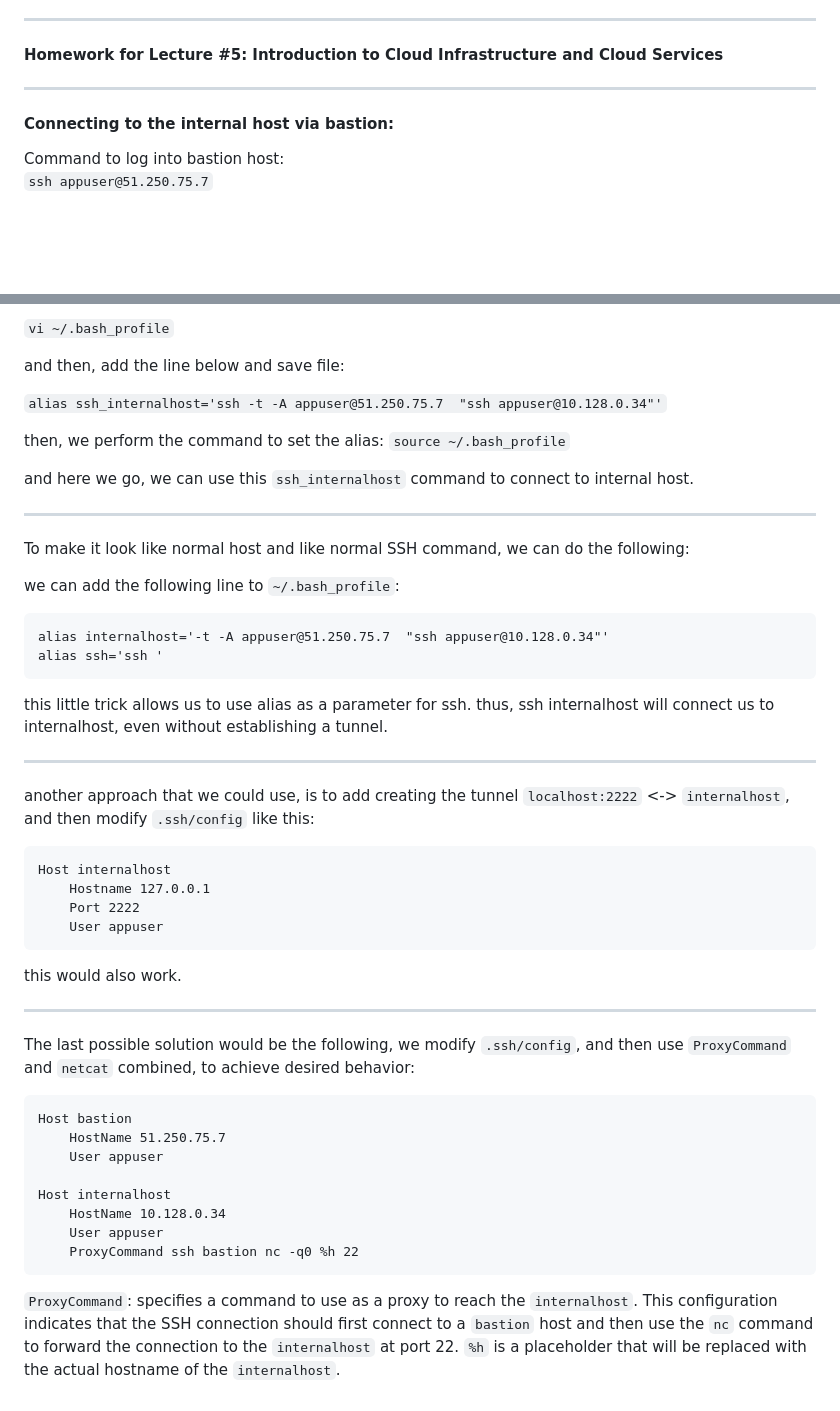
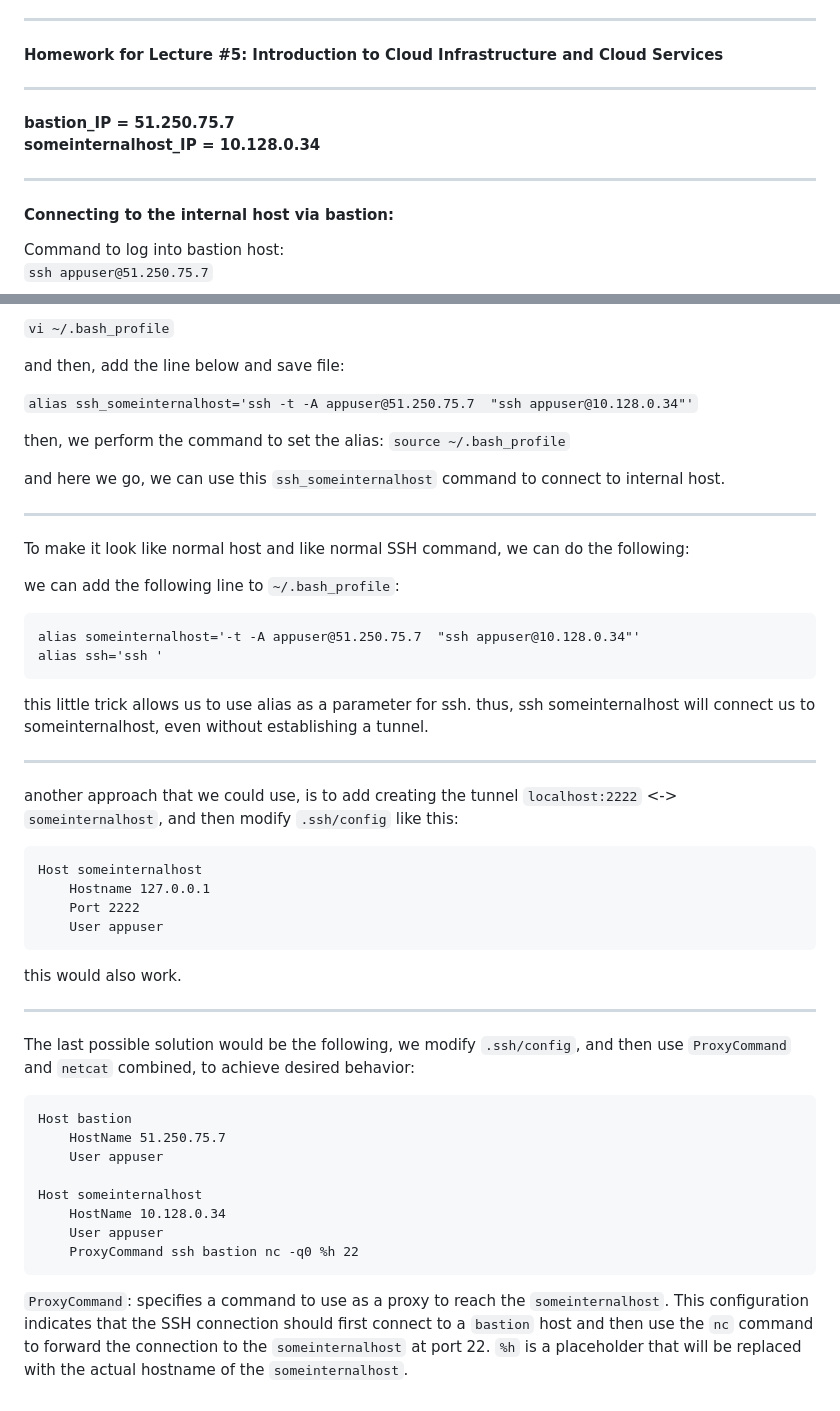
Before and after one commit to Otus-DevOps-2023-03/gneginskiy_infra, a Markdown page: README.md, 2 parts joined by grey strips. GitHub-like rendering; blank space fills up the shorter version.

````diff
--- a/README.md
+++ b/README.md
@@ -4,6 +4,12 @@
 #### Homework for Lecture #5: Introduction to Cloud Infrastructure and Cloud Services
 
 ------------------------------------------------------
+
+**bastion_IP = 51.250.75.7**<br>
+**someinternalhost_IP = 10.128.0.34**
+
+------------------------------------------------------
+
 #### Connecting to the internal host via bastion:
 Command to log into bastion host: <br>
 `ssh appuser@51.250.75.7`
@@ -41,12 +47,12 @@ we can assign the command to an alias. this can be done by adding the alias in a
 
 and then, add the line below and save file:
 
-`alias ssh_internalhost='ssh -t -A appuser@51.250.75.7  "ssh appuser@10.128.0.34"'`
+`alias ssh_someinternalhost='ssh -t -A appuser@51.250.75.7  "ssh appuser@10.128.0.34"'`
 
 then, we perform the command to set the alias:
 `source ~/.bash_profile`
 
-and here we go, we can use this `ssh_internalhost` command to connect to internal host.
+and here we go, we can use this `ssh_someinternalhost` command to connect to internal host.
 
 ------------------------------------------------------
 To make it look like normal host and like normal SSH command, we can do the following:
@@ -54,17 +60,17 @@ To make it look like normal host and like normal SSH command, we can do the foll
 we can add the following line to `~/.bash_profile`:<br>
 
 ```
-alias internalhost='-t -A appuser@51.250.75.7  "ssh appuser@10.128.0.34"'
+alias someinternalhost='-t -A appuser@51.250.75.7  "ssh appuser@10.128.0.34"'
 alias ssh='ssh '
 ```
 this little trick allows us to use alias as a parameter for ssh.
-thus, ssh internalhost will connect us to internalhost, even without establishing a tunnel.
+thus, ssh someinternalhost will connect us to someinternalhost, even without establishing a tunnel.
 
 ------------------------------------------------------
-another approach that we could use, is to add creating the tunnel `localhost:2222` <-> `internalhost`, and then modify `.ssh/config` like this:
+another approach that we could use, is to add creating the tunnel `localhost:2222` <-> `someinternalhost`, and then modify `.ssh/config` like this:
 
 ```
-Host internalhost
+Host someinternalhost
     Hostname 127.0.0.1
     Port 2222
     User appuser
@@ -79,13 +85,13 @@ Host bastion
     HostName 51.250.75.7
     User appuser
 
-Host internalhost
+Host someinternalhost
     HostName 10.128.0.34
     User appuser
     ProxyCommand ssh bastion nc -q0 %h 22
 ```
 
-`ProxyCommand`: specifies a command to use as a proxy to reach the `internalhost`.
+`ProxyCommand`: specifies a command to use as a proxy to reach the `someinternalhost`.
 This configuration indicates that the SSH connection should first connect to a `bastion` host
-and then use the `nc` command to forward the connection to the `internalhost` at port 22.
-`%h` is a placeholder that will be replaced with the actual hostname of the `internalhost`.
+and then use the `nc` command to forward the connection to the `someinternalhost` at port 22.
+`%h` is a placeholder that will be replaced with the actual hostname of the `someinternalhost`.
````
